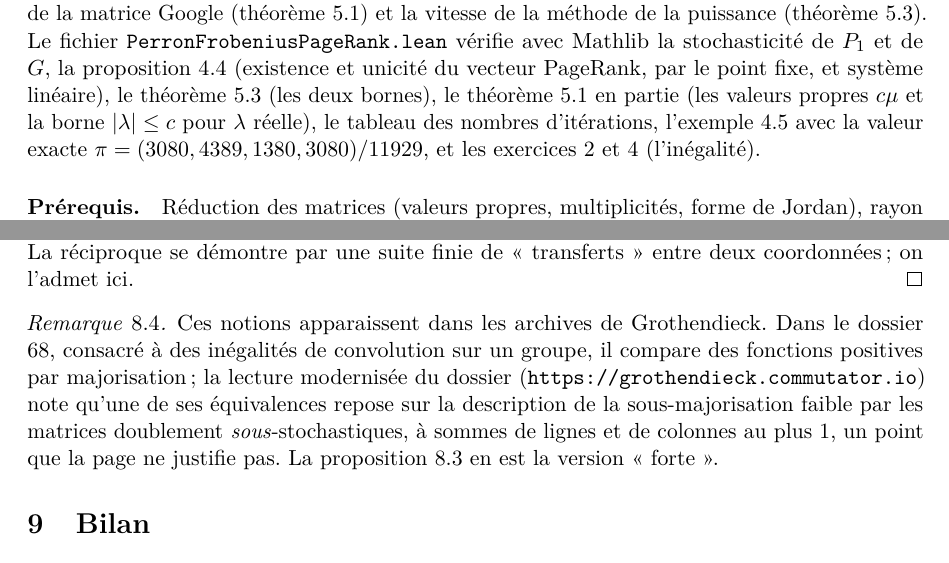
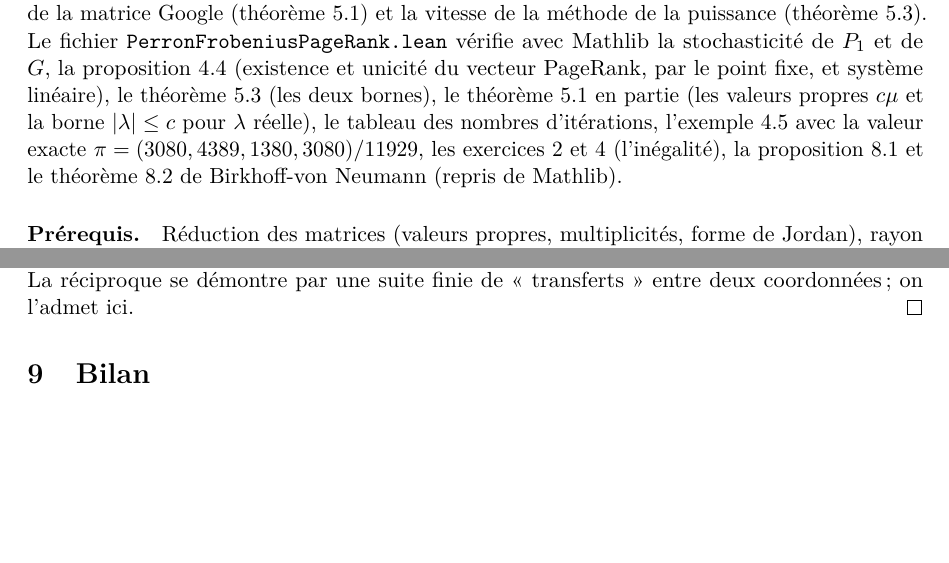
Before and after one commit to Commutator-IO/maths-articles, a LaTeX paper (lecons/233-analyse-numerique-matricielle/perron-frobenius-pagerank.tex): two parts of pages 1 and 10 of 12, joined at a grey line, cut so that both start at the same text, the shorter picture padded with empty space. Compiled offline with pdfLaTeX.

```diff
--- a/lecons/233-analyse-numerique-matricielle/perron-frobenius-pagerank.tex
+++ b/lecons/233-analyse-numerique-matricielle/perron-frobenius-pagerank.tex
@@ -55,7 +55,7 @@
 
 \paragraph{Leçons concernées.} 233 (Analyse numérique matricielle : résolution approchée de systèmes linéaires, recherche d'éléments propres, exemples), 226 (Suites vectorielles et réelles définies par une relation de récurrence $u_{n+1}=f(u_n)$), 223 (Suites numériques), ainsi que les leçons d'algèbre sur la réduction des endomorphismes et les matrices à coefficients positifs.
 
-\paragraph{Développements possibles.} Le théorème de Perron \ref{thm:perron}, avec sa preuve complète ; le spectre de la matrice Google (théorème \ref{thm:spectre}) et la vitesse de la méthode de la puissance (théorème \ref{thm:puissance}). Le fichier \texttt{PerronFrobeniusPageRank.lean} vérifie avec Mathlib la stochasticité de $P_1$ et de $G$, la proposition \ref{prop:google} (existence et unicité du vecteur PageRank, par le point fixe, et système linéaire), le théorème \ref{thm:puissance} (les deux bornes), le théorème \ref{thm:spectre} en partie (les valeurs propres $c\mu$ et la borne $|\lambda|\leq c$ pour $\lambda$ réelle), le tableau des nombres d'itérations, l'exemple \ref{ex:quatre} avec la valeur exacte $\pi=(3080,4389,1380,3080)/11929$, et les exercices \ref{exo:periodique} et \ref{exo:monotonie} (l'inégalité).
+\paragraph{Développements possibles.} Le théorème de Perron \ref{thm:perron}, avec sa preuve complète ; le spectre de la matrice Google (théorème \ref{thm:spectre}) et la vitesse de la méthode de la puissance (théorème \ref{thm:puissance}). Le fichier \texttt{PerronFrobeniusPageRank.lean} vérifie avec Mathlib la stochasticité de $P_1$ et de $G$, la proposition \ref{prop:google} (existence et unicité du vecteur PageRank, par le point fixe, et système linéaire), le théorème \ref{thm:puissance} (les deux bornes), le théorème \ref{thm:spectre} en partie (les valeurs propres $c\mu$ et la borne $|\lambda|\leq c$ pour $\lambda$ réelle), le tableau des nombres d'itérations, l'exemple \ref{ex:quatre} avec la valeur exacte $\pi=(3080,4389,1380,3080)/11929$, les exercices \ref{exo:periodique} et \ref{exo:monotonie} (l'inégalité), la proposition \ref{prop:double} et le théorème \ref{thm:birkhoff} de Birkhoff-von Neumann (repris de Mathlib).
 
 \paragraph{Prérequis.} Réduction des matrices (valeurs propres, multiplicités, forme de Jordan), rayon spectral et formule de Gelfand $\rho(A)=\lim\|A^k\|^{1/k}$, graphes orientés.
 
@@ -451,9 +451,6 @@
 La somme des $k$ plus grandes coordonnées d'un vecteur $z$ est $\max_{|J|=k}\sum_{i\in J}z_i$, fonction convexe de $z$ comme maximum de formes linéaires. Pour une matrice de permutation, $P_\tau x$ a les mêmes coordonnées que $x$. D'après le théorème \ref{thm:birkhoff}, $Dx=\sum_\tau\theta_\tau P_\tau x$ est une combinaison convexe de vecteurs qui ont les mêmes sommes partielles ordonnées que $x$ ; par convexité, ses sommes partielles sont au plus celles de $x$, et la somme totale est conservée. La réciproque se démontre par une suite finie de « transferts » entre deux coordonnées ; on l'admet ici.
 \end{proof}
 
-\begin{remarque}
-Ces notions apparaissent dans les archives de Grothendieck. Dans le dossier 68, consacré à des inégalités de convolution sur un groupe, il compare des fonctions positives par majorisation ; la lecture modernisée du dossier (\url{https://grothendieck.commutator.io}) note qu'une de ses équivalences repose sur la description de la sous-majorisation faible par les matrices doublement \emph{sous}-stochastiques, à sommes de lignes et de colonnes au plus $1$, un point que la page ne justifie pas. La proposition \ref{prop:hlp} en est la version « forte ».
-\end{remarque}
 
 % ==========================================================
 \section{Bilan}
```
Also changed, not shown: lecons/108-parties-generatrices/sl2z-generateurs.tex (+1 -1 lines), 2 other files.
